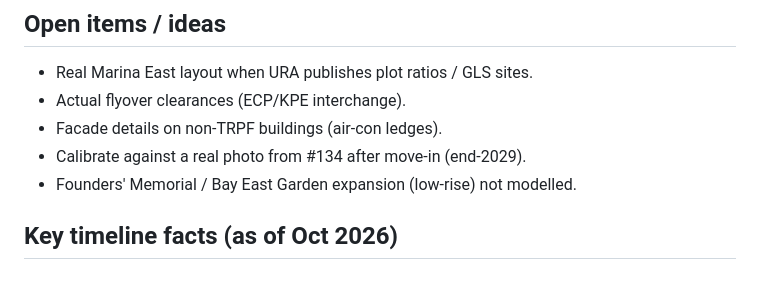
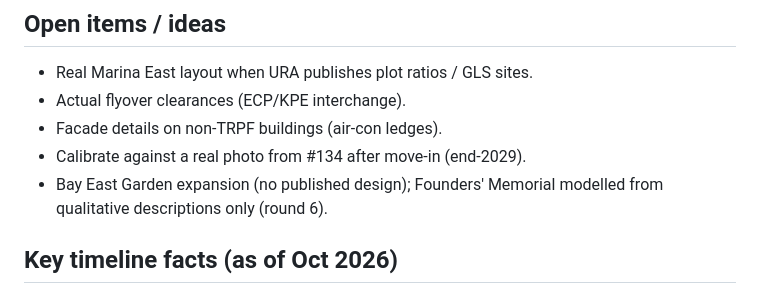
Before and after one commit to arti47/trpf-viewer, a Markdown page: CLAUDE.md, the part around one of its changes. Rendered like a GitHub page.

Commit message:
CLAUDE.md: round 6

```diff
--- a/CLAUDE.md
+++ b/CLAUDE.md
@@ -107,7 +108,7 @@ Purpose: physically-based view from Tanjong Rhu Parc Front (TRPF) Blk 32A #134 t
 - Actual flyover clearances (ECP/KPE interchange).
 - Facade details on non-TRPF buildings (air-con ledges).
 - Calibrate against a real photo from #134 after move-in (end-2029).
-- Founders' Memorial / Bay East Garden expansion (low-rise) not modelled.
+- Bay East Garden expansion (no published design); Founders' Memorial modelled from qualitative descriptions only (round 6).
 
 ## Key timeline facts (as of Oct 2026)
 - Marina East N/S: no GLS release; first sale before 2030 ≈20–30% (judgement); full build-out late 2030s+.
```
Also changed, not shown: other parts of CLAUDE.md (+1 -0 lines).
